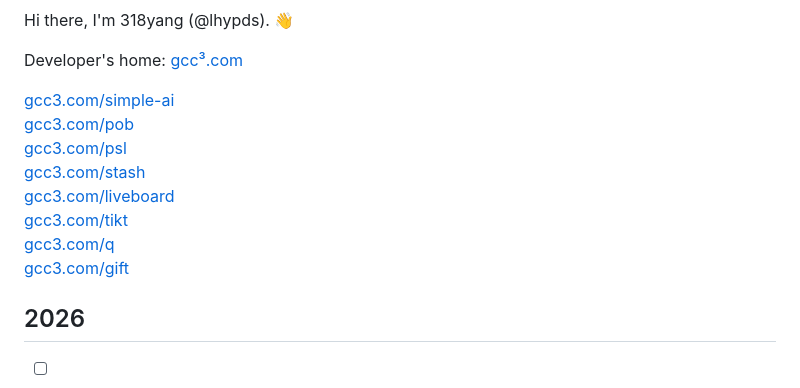
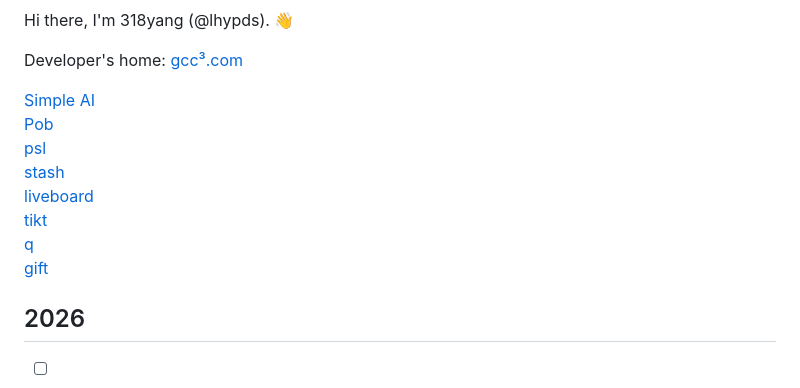
Before and after one commit to lhypds/lhypds, a Markdown page: README.md, the part around the change. GitHub-like rendering.

Commit message:
Refactor links in README.md for uniformity
Updated link formatting in README.md for consistency.

```diff
--- a/README.md
+++ b/README.md
@@ -3,14 +3,14 @@ Hi there, I'm 318yang (@lhypds). 👋
 
 Developer's home: [gcc³.com](https://gcc3.com/)
 
-[gcc3.com/simple-ai](https://gcc3.com/simple-ai)
-[gcc3.com/pob](https://gcc3.com/pob)
-[gcc3.com/psl](https://gcc3.com/psl)
-[gcc3.com/stash](https://gcc3.com/stash)
-[gcc3.com/liveboard](https://gcc3.com/liveboard)
-[gcc3.com/tikt](https://gcc3.com/tikt)
-[gcc3.com/q](https://gcc3.com/q)
-[gcc3.com/gift](https://gcc3.com/gift)
+[Simple AI](https://gcc3.com/simple-ai)
+[Pob](https://gcc3.com/pob)
+[psl](https://gcc3.com/psl)
+[stash](https://gcc3.com/stash)
+[liveboard](https://gcc3.com/liveboard)
+[tikt](https://gcc3.com/tikt)
+[q](https://gcc3.com/q)
+[gift](https://gcc3.com/gift)
 
 2026
 ----
```
